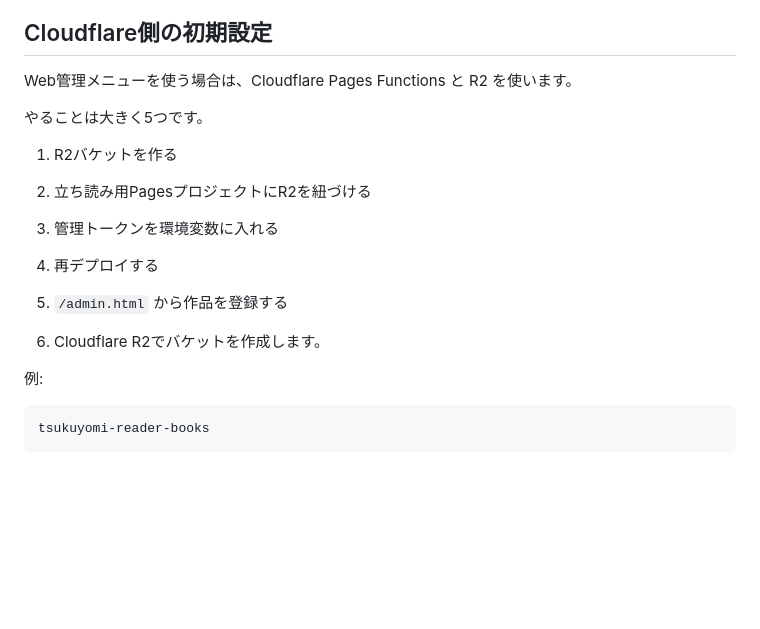
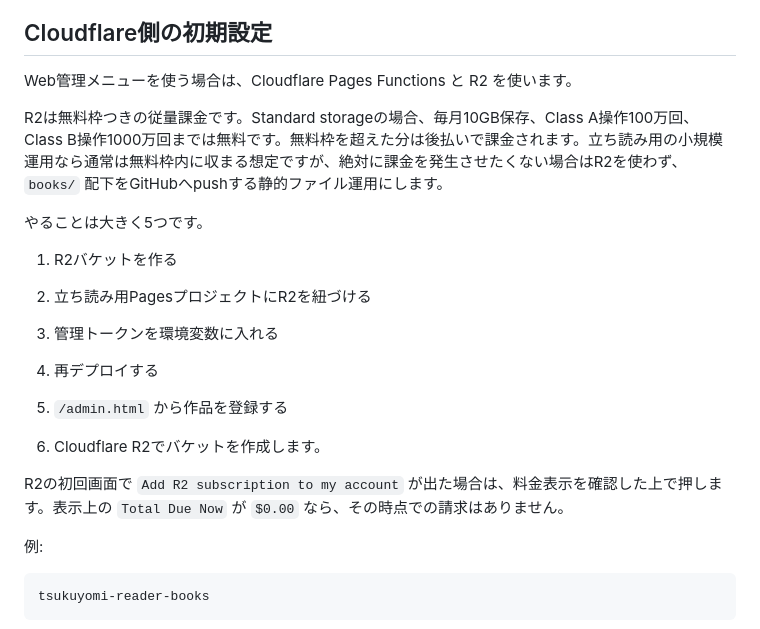
Before and after one commit to 11927948618/tsukuyomi-reader, a Markdown page: docs/tachiyomi-update-manual.md, the part around the change. GitHub-like rendering; blank space fills up the shorter version.

```diff
--- a/docs/tachiyomi-update-manual.md
+++ b/docs/tachiyomi-update-manual.md
@@ -127,6 +127,8 @@ https://tsukuyomi-reader-tachiyomi.pages.dev/
 
 Web管理メニューを使う場合は、Cloudflare Pages Functions と R2 を使います。
 
+R2は無料枠つきの従量課金です。Standard storageの場合、毎月10GB保存、Class A操作100万回、Class B操作1000万回までは無料です。無料枠を超えた分は後払いで課金されます。立ち読み用の小規模運用なら通常は無料枠内に収まる想定ですが、絶対に課金を発生させたくない場合はR2を使わず、`books/` 配下をGitHubへpushする静的ファイル運用にします。
+
 やることは大きく5つです。
 
 1. R2バケットを作る
@@ -136,6 +138,8 @@ Web管理メニューを使う場合は、Cloudflare Pages Functions と R2 を
 5. `/admin.html` から作品を登録する
 
 1. Cloudflare R2でバケットを作成します。
+
+R2の初回画面で `Add R2 subscription to my account` が出た場合は、料金表示を確認した上で押します。表示上の `Total Due Now` が `$0.00` なら、その時点での請求はありません。
 
 例:
 
```
Also changed, not shown: docs/work-progress-log.md (+50 -0 lines).
